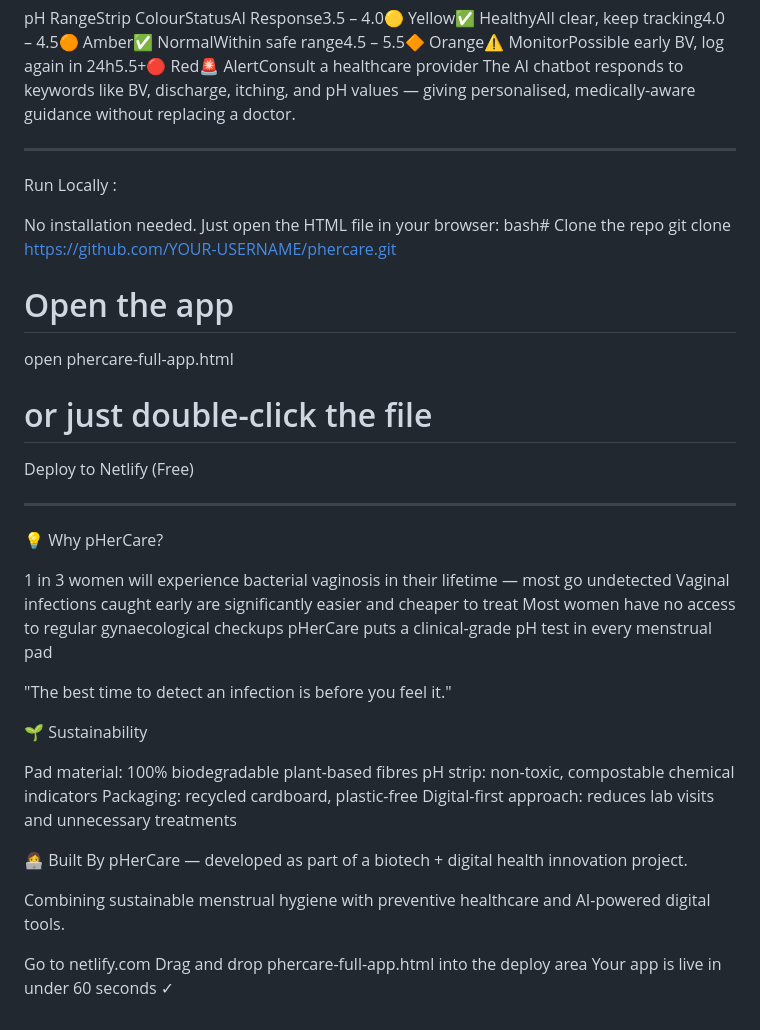
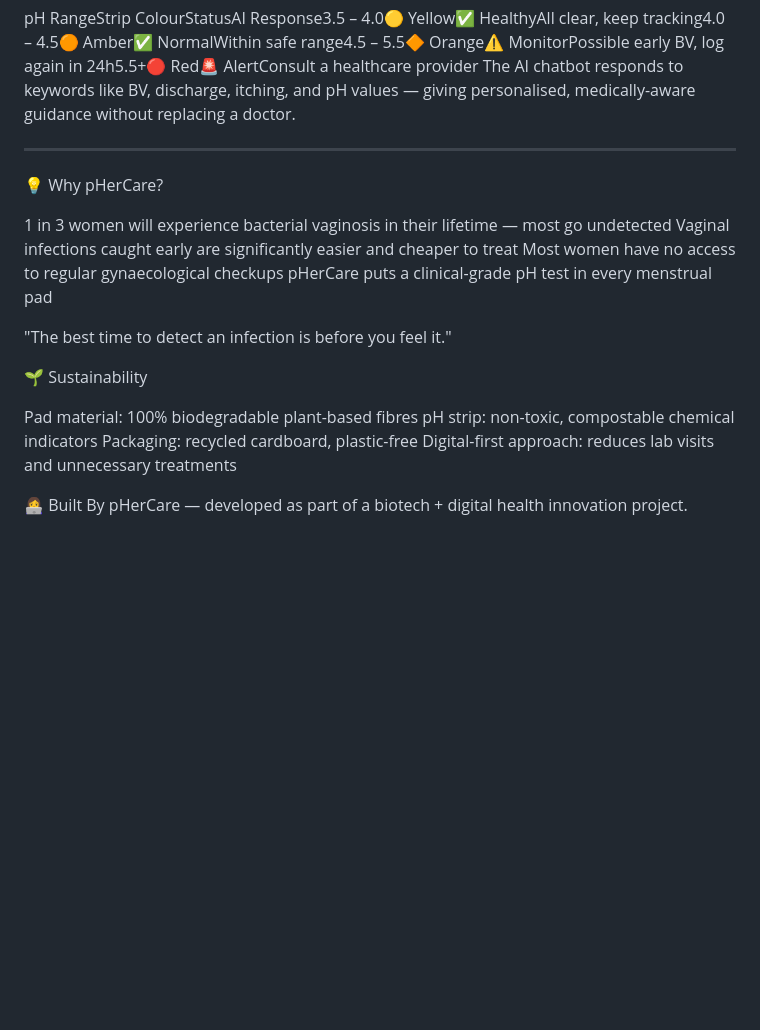
Before and after one commit to tanu674/pHerCare, a Markdown page: README.md, the part around one of its changes. Drawn GitHub-style; blank space fills up the shorter version.

```diff
--- a/README.md
+++ b/README.md
@@ -36,20 +50,7 @@ The AI chatbot responds to keywords like BV, discharge, itching, and pH values
 
 ---------------------------------------------------------------------------------------------------------------------------
 
-Run Locally :
 
-No installation needed. Just open the HTML file in your browser:
-bash# Clone the repo
-git clone https://github.com/YOUR-USERNAME/phercare.git
-
-
-# Open the app
-open phercare-full-app.html
-# or just double-click the file
-Deploy to Netlify (Free)
-
-
----------------------------------------------------------------------------------------------------------------------------------------
 
 💡 Why pHerCare?
 
@@ -62,7 +63,10 @@ pHerCare puts a clinical-grade pH test in every menstrual pad
 "The best time to detect an infection is before you feel it."
 
 
+
 🌱 Sustainability
+
+
 
 Pad material: 100% biodegradable plant-based fibres
 pH strip: non-toxic, compostable chemical indicators
@@ -70,12 +74,6 @@ Packaging: recycled cardboard, plastic-free
 Digital-first approach: reduces lab visits and unnecessary treatments
 
 
+
 👩‍💻 Built By
 pHerCare — developed as part of a biotech + digital health innovation project.
-
-Combining sustainable menstrual hygiene with preventive healthcare and AI-powered digital tools.
-
-
-Go to netlify.com
-Drag and drop phercare-full-app.html into the deploy area
-Your app is live in under 60 seconds ✓
```
Also changed, not shown: other parts of README.md (+15 -1 lines).
